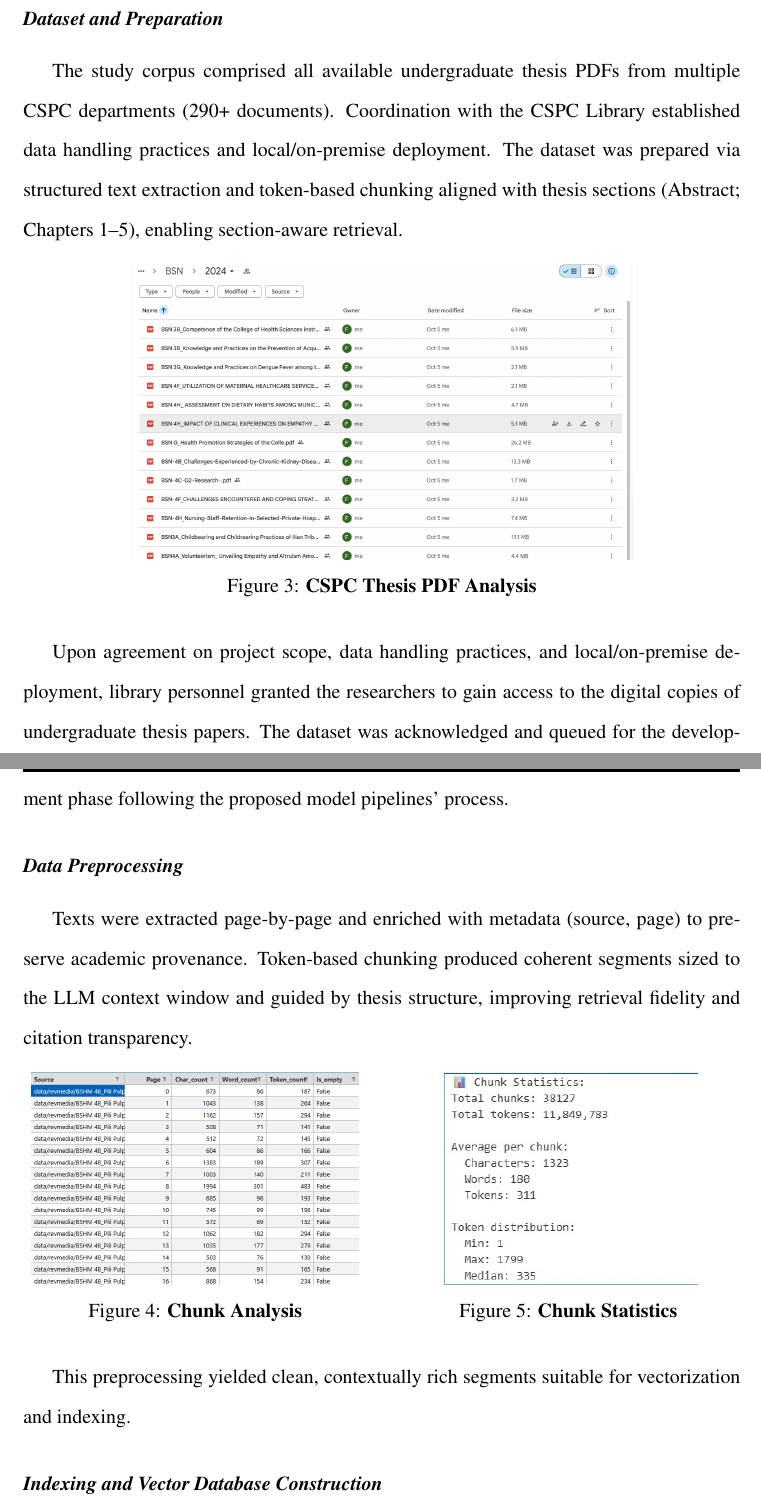
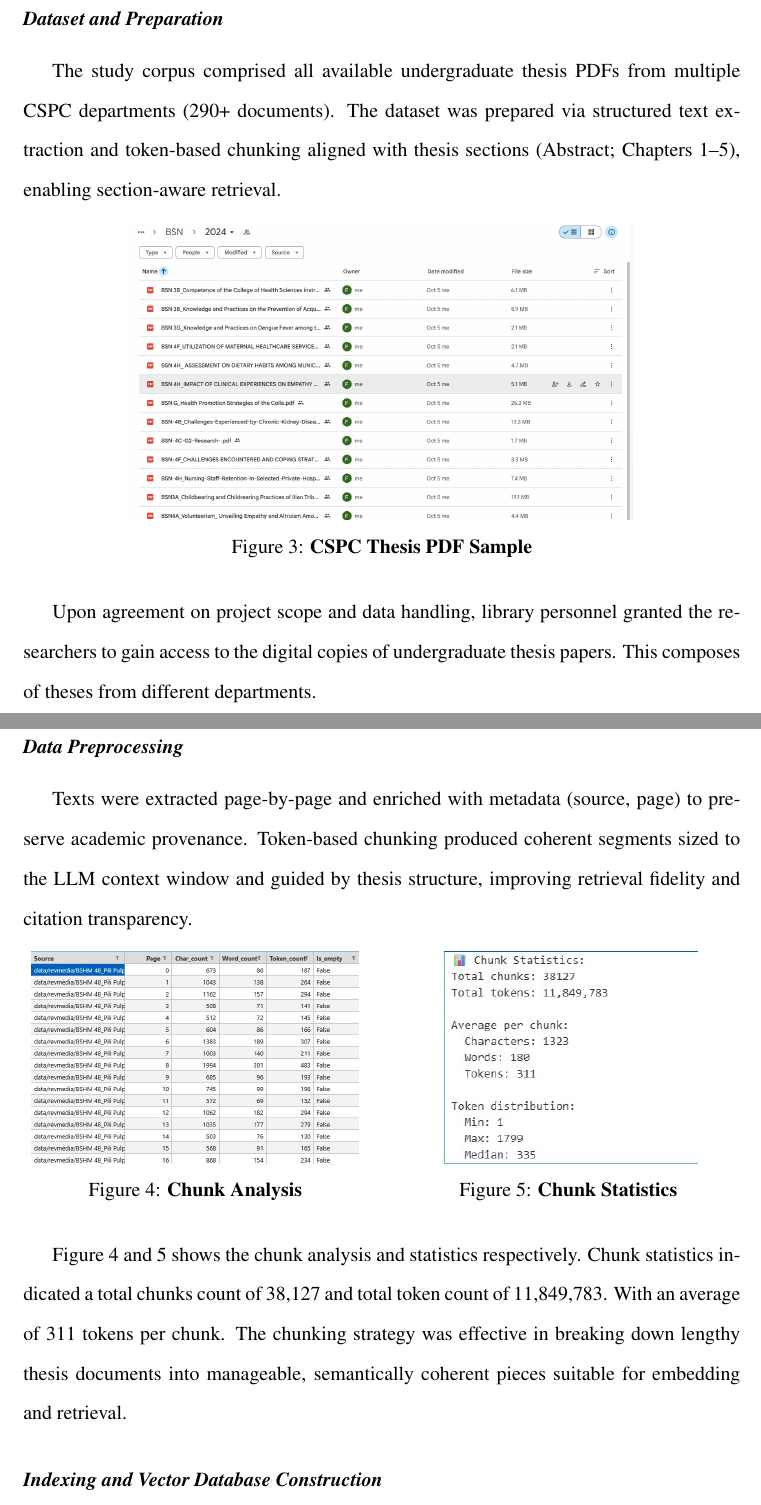
Before and after one commit to CSPC-BSCS-3B/Virgo_Thesis, a LaTeX thesis (thesis.tex, which reads chapters/chapter4.tex): two parts of pages 46 and 47 of 70, joined at a grey line, cut so that both start at the same text. Compiled offline with pdfLaTeX.

Commit message:
Refine chapter 4 content by improving clarity and structure in dataset preparation and data preprocessing sections; update figure captions and enhance indexing details.

```diff
--- a/chapters/chapter4.tex
+++ b/chapters/chapter4.tex
@@ -4,16 +4,15 @@
 This chapter discusses the results and evaluation of the Retrieval-Augmented Generation (RAG) chatbot developed for efficient literature search and thesis retrieval at the Camarines Sur Polytechnic Colleges (CSPC) Library.
 
 \subsection{Dataset and Preparation}
-The study corpus comprised all available undergraduate thesis PDFs from multiple CSPC departments (290+ documents). Coordination with the CSPC Library established data handling practices and local/on-premise deployment. The dataset was prepared via structured text extraction and token-based chunking aligned with thesis sections (Abstract; Chapters 1--5), enabling section-aware retrieval.
-
+The study corpus comprised all available undergraduate thesis PDFs from multiple CSPC departments (290+ documents). The dataset was prepared via structured text extraction and token-based chunking aligned with thesis sections (Abstract; Chapters 1--5), enabling section-aware retrieval.
 
 \begin{figure}[h]
     \centering
     \includegraphics[width=0.7\textwidth]{figures/dataset_sample.jpg}
-    \caption{CSPC Thesis PDF Analysis}
+    \caption{CSPC Thesis PDF Sample}
 \end{figure}
 
-Upon agreement on project scope, data handling practices, and local/on-premise deployment, library personnel granted the researchers to gain access to the digital copies of undergraduate thesis papers. The dataset was acknowledged and queued for the development phase following the proposed model pipelines’ process.
+Upon agreement on project scope and data handling, library personnel granted the researchers to gain access to the digital copies of undergraduate thesis papers. This composes of theses from different departments.
 
 \subsection{Data Preprocessing}
 Texts were extracted page-by-page and enriched with metadata (source, page) to preserve academic provenance. Token-based chunking produced coherent segments sized to the LLM context window and guided by thesis structure, improving retrieval fidelity and citation transparency.
@@ -32,7 +31,7 @@ Texts were extracted page-by-page and enriched with metadata (source, page) to p
     \end{minipage}
 \end{figure}
 
-This preprocessing yielded clean, contextually rich segments suitable for vectorization and indexing.
+Figure 4 and 5 shows the chunk analysis and statistics respectively. Chunk statistics indicated a total chunks count of 38,127 and total token count of 11,849,783. With an average of 311 tokens per chunk. The chunking strategy was effective in breaking down lengthy thesis documents into manageable, semantically coherent pieces suitable for embedding and retrieval.
 
 \subsection{Indexing and Vector Database Construction}
 The indexing phase transformed the preprocessed text chunks into a searchable knowledge base optimized for semantic retrieval within the RAG pipeline. This critical stage bridged the gap between raw textual content and the intelligent query-response capabilities that would define the chatbot's effectiveness in academic literature discovery.
```
Also changed, not shown: chapters/chapter4.tex (6 more changed lines).
